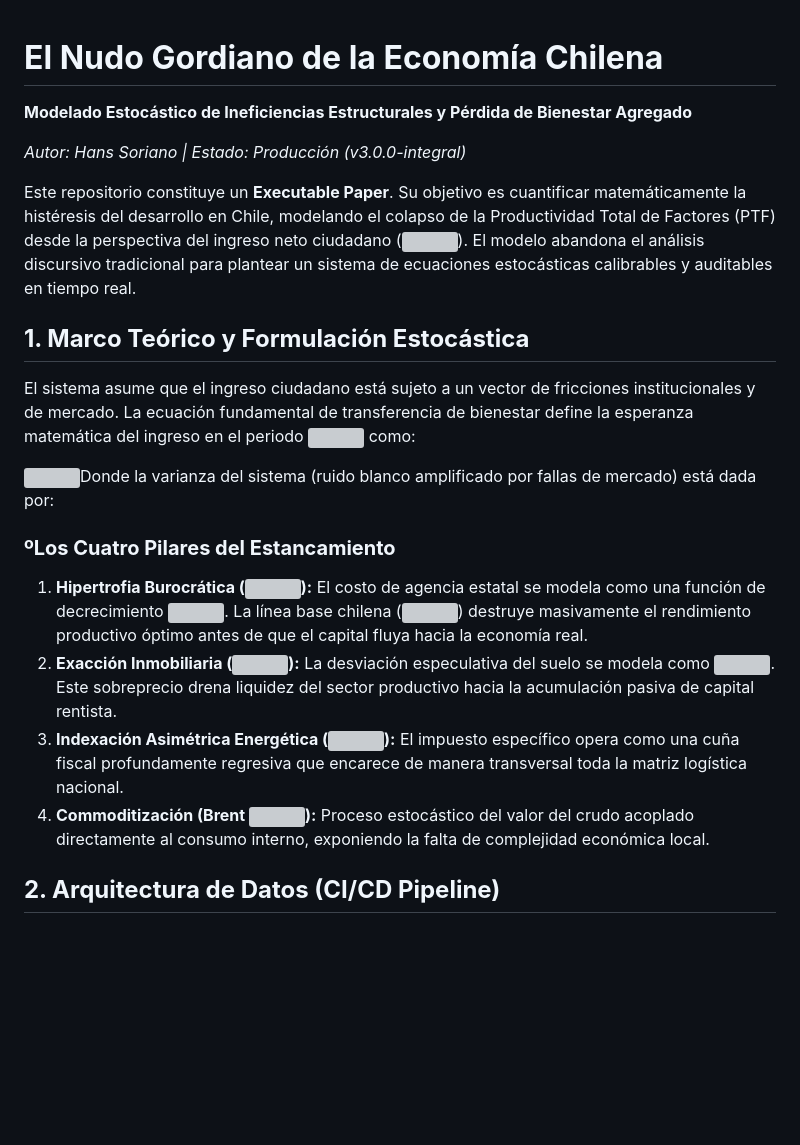
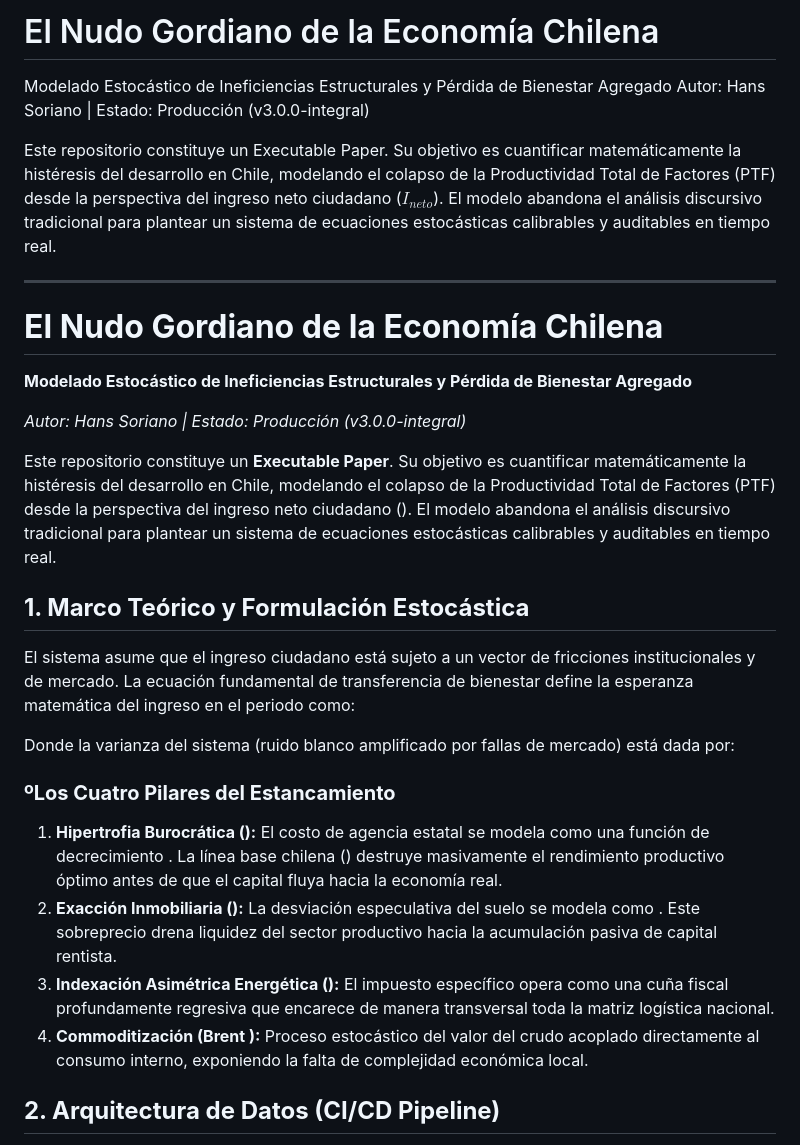
Before and after one commit to blackmetalhans/nudo-gordiano-economia-cl, a Markdown page: README.md, the part around the change. GitHub-like rendering; blank space fills up the shorter version; grey boxes are pictures that could not be loaded.

Commit message:
Docs: Fusionar documentación extensa con README técnico

```diff
--- a/README.md
+++ b/README.md
@@ -1,23 +1,33 @@
+# El Nudo Gordiano de la Economía Chilena
+
+Modelado Estocástico de Ineficiencias Estructurales y Pérdida de Bienestar Agregado
+Autor: Hans Soriano | Estado: Producción (v3.0.0-integral)
+
+Este repositorio constituye un Executable Paper. Su objetivo es cuantificar matemáticamente la histéresis del desarrollo en Chile, modelando el colapso de la Productividad Total de Factores (PTF) desde la perspectiva del ingreso neto ciudadano ($I_{neto}$). El modelo abandona el análisis discursivo tradicional para plantear un sistema de ecuaciones estocásticas calibrables y auditables en tiempo real.
+
+
+---
+
 # **El Nudo Gordiano de la Economía Chilena**
 
 **Modelado Estocástico de Ineficiencias Estructurales y Pérdida de Bienestar Agregado**
 
 *Autor: Hans Soriano | Estado: Producción (v3.0.0-integral)*
 
-Este repositorio constituye un **Executable Paper**. Su objetivo es cuantificar matemáticamente la histéresis del desarrollo en Chile, modelando el colapso de la Productividad Total de Factores (PTF) desde la perspectiva del ingreso neto ciudadano (![][image1]). El modelo abandona el análisis discursivo tradicional para plantear un sistema de ecuaciones estocásticas calibrables y auditables en tiempo real.
+Este repositorio constituye un **Executable Paper**. Su objetivo es cuantificar matemáticamente la histéresis del desarrollo en Chile, modelando el colapso de la Productividad Total de Factores (PTF) desde la perspectiva del ingreso neto ciudadano (). El modelo abandona el análisis discursivo tradicional para plantear un sistema de ecuaciones estocásticas calibrables y auditables en tiempo real.
 
 ## **1\. Marco Teórico y Formulación Estocástica**
 
-El sistema asume que el ingreso ciudadano está sujeto a un vector de fricciones institucionales y de mercado. La ecuación fundamental de transferencia de bienestar define la esperanza matemática del ingreso en el periodo ![][image2] como:
+El sistema asume que el ingreso ciudadano está sujeto a un vector de fricciones institucionales y de mercado. La ecuación fundamental de transferencia de bienestar define la esperanza matemática del ingreso en el periodo  como:
 
-![][image3]Donde la varianza del sistema (ruido blanco amplificado por fallas de mercado) está dada por:
+Donde la varianza del sistema (ruido blanco amplificado por fallas de mercado) está dada por:
 
 ### **ºLos Cuatro Pilares del Estancamiento**
 
-1. **Hipertrofia Burocrática (![][image4]):** El costo de agencia estatal se modela como una función de decrecimiento ![][image5]. La línea base chilena (![][image6]) destruye masivamente el rendimiento productivo óptimo antes de que el capital fluya hacia la economía real.
-2. **Exacción Inmobiliaria (![][image7]):** La desviación especulativa del suelo se modela como ![][image8]. Este sobreprecio drena liquidez del sector productivo hacia la acumulación pasiva de capital rentista.
-3. **Indexación Asimétrica Energética (![][image9]):** El impuesto específico opera como una cuña fiscal profundamente regresiva que encarece de manera transversal toda la matriz logística nacional.
-4. **Commoditización (Brent ![][image10]):** Proceso estocástico del valor del crudo acoplado directamente al consumo interno, exponiendo la falta de complejidad económica local.
+1. **Hipertrofia Burocrática ():** El costo de agencia estatal se modela como una función de decrecimiento . La línea base chilena () destruye masivamente el rendimiento productivo óptimo antes de que el capital fluya hacia la economía real.
+2. **Exacción Inmobiliaria ():** La desviación especulativa del suelo se modela como . Este sobreprecio drena liquidez del sector productivo hacia la acumulación pasiva de capital rentista.
+3. **Indexación Asimétrica Energética ():** El impuesto específico opera como una cuña fiscal profundamente regresiva que encarece de manera transversal toda la matriz logística nacional.
+4. **Commoditización (Brent ):** Proceso estocástico del valor del crudo acoplado directamente al consumo interno, exponiendo la falta de complejidad económica local.
 
 ## **2\. Arquitectura de Datos (CI/CD Pipeline)**
 
```
